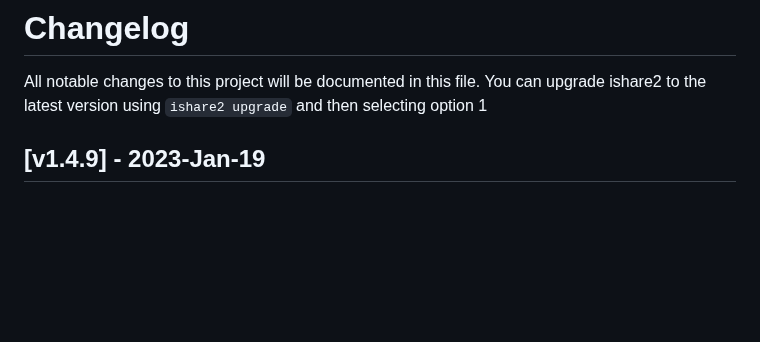
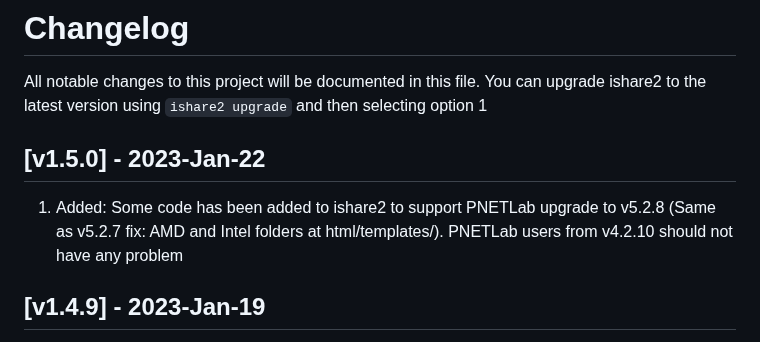
Before and after one commit to pnetlabrepo/ishare2, a Markdown page: CHANGELOG.md, the part around the change. GitHub-like rendering; blank space fills up the shorter version.

```diff
--- a/CHANGELOG.md
+++ b/CHANGELOG.md
@@ -1,5 +1,9 @@
 # Changelog
 All notable changes to this project will be documented in this file. You can upgrade ishare2 to the latest version using `ishare2 upgrade` and then selecting option 1
+
+## [v1.5.0] - 2023-Jan-22
+
+1) Added: Some code has been added to ishare2 to support PNETLab upgrade to v5.2.8 (Same as v5.2.7 fix: AMD and Intel folders at html/templates/). PNETLab users from v4.2.10 should not have any problem
 
 ## [v1.4.9] - 2023-Jan-19
 
```
